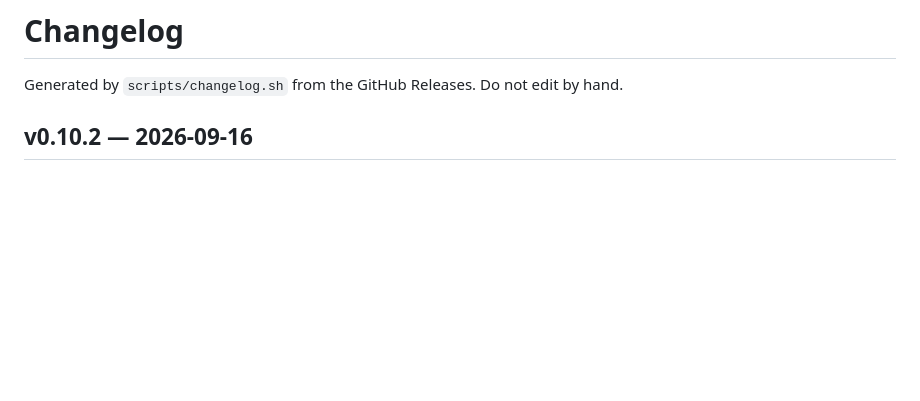
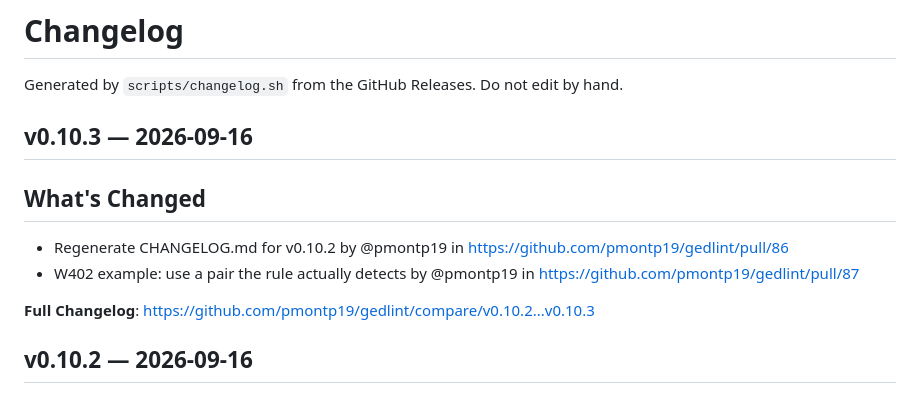
Before and after one commit to pmontp19/gedlint, a Markdown page: CHANGELOG.md, the part around the change. Rendered like a GitHub page; blank space fills up the shorter version.

Commit message:
Regenerate CHANGELOG.md for v0.10.3

```diff
--- a/CHANGELOG.md
+++ b/CHANGELOG.md
@@ -1,6 +1,16 @@
 # Changelog
 
 Generated by `scripts/changelog.sh` from the GitHub Releases. Do not edit by hand.
+
+## v0.10.3 — 2026-09-16
+
+## What's Changed
+* Regenerate CHANGELOG.md for v0.10.2 by @pmontp19 in https://github.com/pmontp19/gedlint/pull/86
+* W402 example: use a pair the rule actually detects by @pmontp19 in https://github.com/pmontp19/gedlint/pull/87
+
+
+**Full Changelog**: https://github.com/pmontp19/gedlint/compare/v0.10.2...v0.10.3
+
 
 ## v0.10.2 — 2026-09-16
 
```
